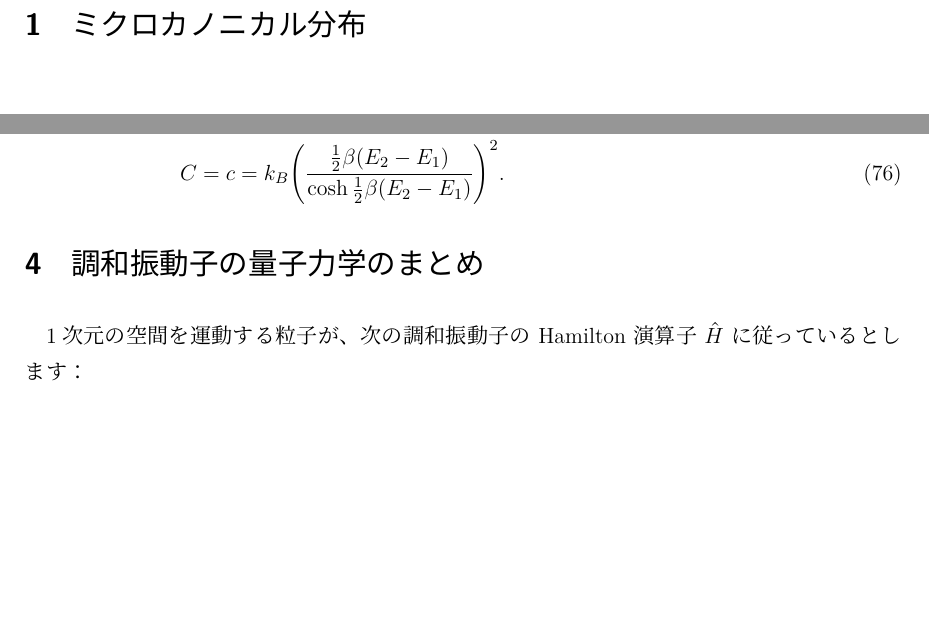
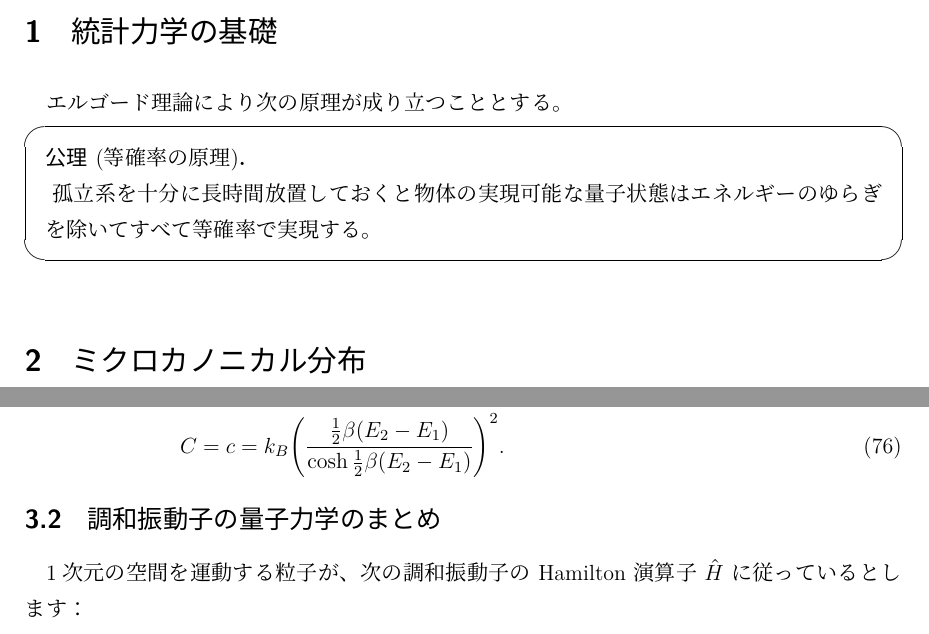
Before and after one commit to anko9801/note, a LaTeX document (note/statistics.tex): two parts of pages 2 and 9 of 16 before the commit and two parts of pages 2 and 10 of 17 after it, joined at a grey line, cut at the place of the change, the shorter picture padded with empty space. Compiled offline with upLaTeX and dvipdfmx.

Commit message:
clean up statistics chapter setting

```diff
--- a/note/statistics.tex
+++ b/note/statistics.tex
@@ -141,6 +141,7 @@
 \newqedtheorem{problem}{問題}
 \newqedtheorem{algorithm}{アルゴリズム}
 
+\newscreentheorem*{axiom}{公理}
 \newscreentheorem*{definition}{定義}
 
 \renewenvironment{proof}[1][\proofname]{\par
@@ -159,6 +160,12 @@
 \tableofcontents
 \clearpage
 
+\section{統計力学の基礎}
+エルゴード理論により次の原理が成り立つこととする。
+\begin{axiom}[等確率の原理]
+  孤立系を十分に長時間放置しておくと物体の実現可能な量子状態はエネルギーのゆらぎを除いてすべて等確率で実現する。
+\end{axiom}
+
 \section{ミクロカノニカル分布}
 
 \section{カノニカル分布}
@@ -384,7 +391,7 @@ fn _f(x: f64) -> f64 {
   C        & = c = k_B\qty(\frac{\frac{1}{2}\beta(E_2 - E_1)}{\cosh\frac{1}{2}\beta(E_2 - E_1)})^2.
 \end{align}
 
-\section{調和振動子の量子力学のまとめ}
+\subsection{調和振動子の量子力学のまとめ}
 
 1次元の空間を運動する粒子が、次の調和振動子の Hamilton 演算子 $\hat{H}$ に従っているとします：
 \begin{align}
```
Also changed, not shown: note/out/statistics.pdf, note/statistics.tex (8 more changed lines).
